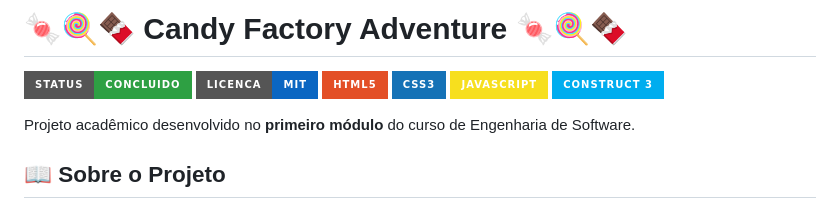
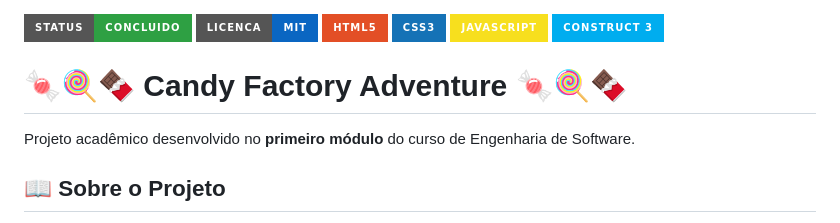
Before and after one commit to AmandaSoaresV/ProjetoIntegrado, a Markdown page: README.md, the part around the change. GitHub-like rendering; badges without logos.

```diff
--- a/README.md
+++ b/README.md
@@ -1,7 +1,7 @@
-# 🍬🍭🍫 Candy Factory Adventure 🍬🍭🍫
-
 ![Status](https://img.shields.io/badge/Status-Concluido-2EA043?style=for-the-badge) ![Licenca](https://img.shields.io/badge/Licenca-MIT-0A66C2?style=for-the-badge) ![HTML5](https://img.shields.io/badge/HTML5-E34F26?style=for-the-badge&logo=html5&logoColor=white) ![CSS3](https://img.shields.io/badge/CSS3-1572B6?style=for-the-badge&logo=css3&logoColor=white) ![JavaScript](https://img.shields.io/badge/JavaScript-F7DF1E?style=for-the-badge&logo=javascript&logoColor=black)
 <img src="https://img.shields.io/badge/Construct%203-00ADEF?style=for-the-badge" />
+
+# 🍬🍭🍫 Candy Factory Adventure 🍬🍭🍫
 
 Projeto acadêmico desenvolvido no **primeiro módulo** do curso de Engenharia de Software.
 
```
